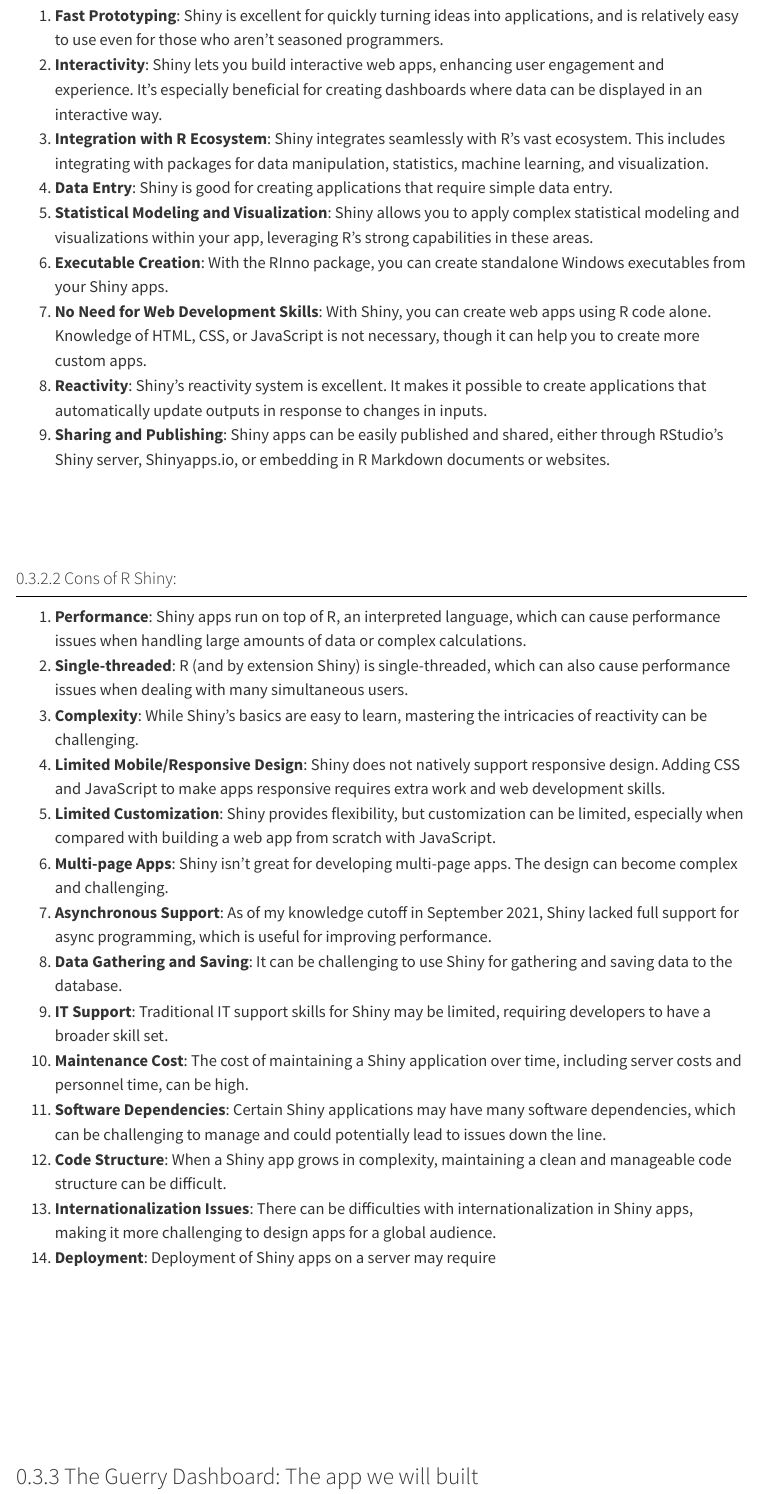
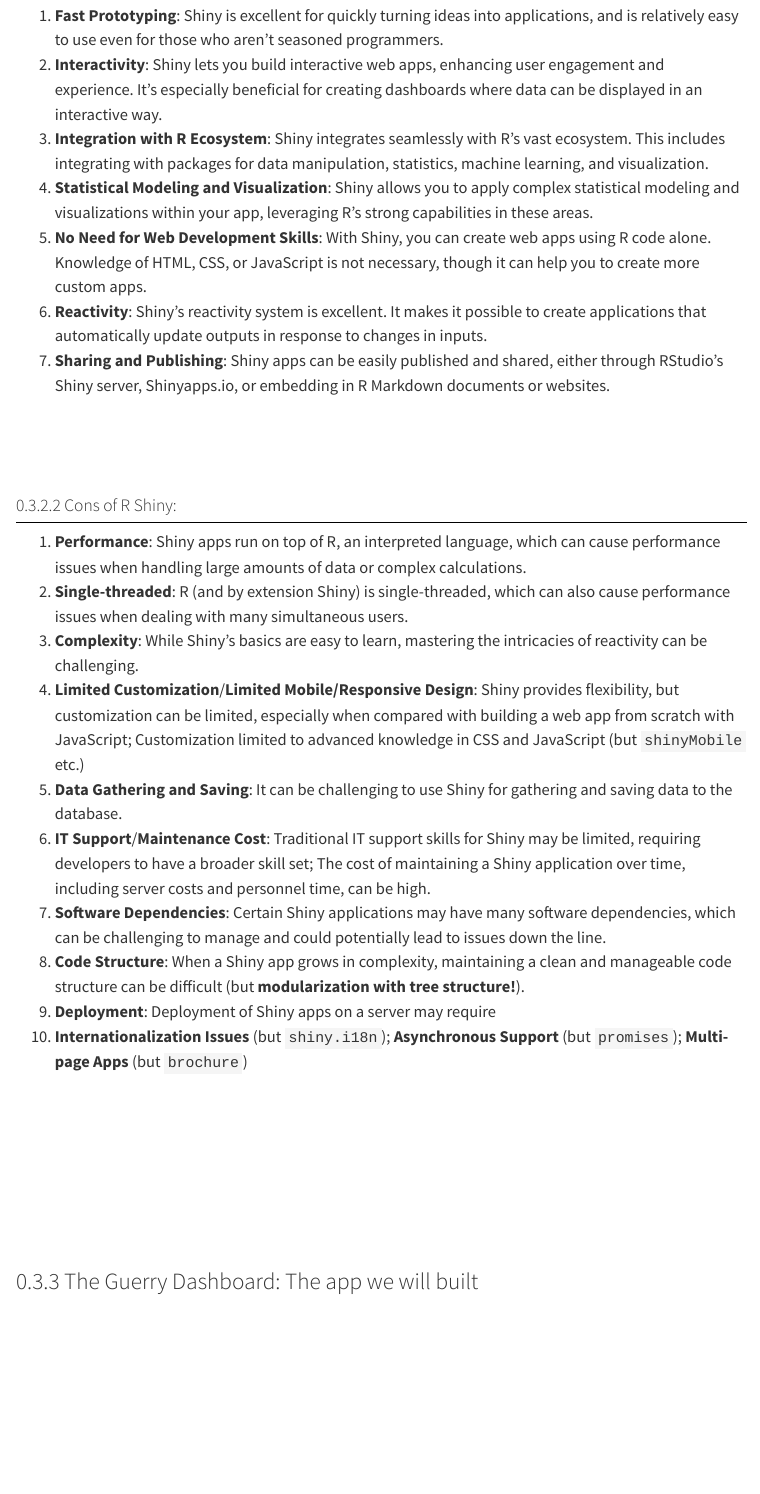
Before and after one commit to paulcbauer/shiny_workshop, a Quarto document (02-introduction.qmd): the page in a window 1100 px wide, from 8240 px down. Rendered offline with R 4.5, knitr and Pandoc in place of Quarto, with nearby package versions; some code elsewhere in the file could not run offline; menus at the side of the page are left out.

Commit message:
Update pros and cons

```diff
--- a/02-introduction.qmd
+++ b/02-introduction.qmd
@@ -260,9 +260,7 @@
 1. **Fast Prototyping**: Shiny is excellent for quickly turning ideas into applications, and is relatively easy to use even for those who aren't seasoned programmers.
 2. **Interactivity**: Shiny lets you build interactive web apps, enhancing user engagement and experience. It's especially beneficial for creating dashboards where data can be displayed in an interactive way.
 3. **Integration with R Ecosystem**: Shiny integrates seamlessly with R's vast ecosystem. This includes integrating with packages for data manipulation, statistics, machine learning, and visualization.
-4. **Data Entry**: Shiny is good for creating applications that require simple data entry.
 5. **Statistical Modeling and Visualization**: Shiny allows you to apply complex statistical modeling and visualizations within your app, leveraging R's strong capabilities in these areas.
-6. **Executable Creation**: With the RInno package, you can create standalone Windows executables from your Shiny apps.
 7. **No Need for Web Development Skills**: With Shiny, you can create web apps using R code alone. Knowledge of HTML, CSS, or JavaScript is not necessary, though it can help you to create more custom apps.
 8. **Reactivity**: Shiny's reactivity system is excellent. It makes it possible to create applications that automatically update outputs in response to changes in inputs.
 9. **Sharing and Publishing**: Shiny apps can be easily published and shared, either through RStudio's Shiny server, Shinyapps.io, or embedding in R Markdown documents or websites.
@@ -272,17 +270,13 @@
 1. **Performance**: Shiny apps run on top of R, an interpreted language, which can cause performance issues when handling large amounts of data or complex calculations.
 2. **Single-threaded**: R (and by extension Shiny) is single-threaded, which can also cause performance issues when dealing with many simultaneous users.
 3. **Complexity**: While Shiny's basics are easy to learn, mastering the intricacies of reactivity can be challenging.
-4. **Limited Mobile/Responsive Design**: Shiny does not natively support responsive design. Adding CSS and JavaScript to make apps responsive requires extra work and web development skills.
-5. **Limited Customization**: Shiny provides flexibility, but customization can be limited, especially when compared with building a web app from scratch with JavaScript.
-6. **Multi-page Apps**: Shiny isn't great for developing multi-page apps. The design can become complex and challenging.
-7. **Asynchronous Support**: As of my knowledge cutoff in September 2021, Shiny lacked full support for async programming, which is useful for improving performance.
+5. **Limited Customization**/**Limited Mobile/Responsive Design**: Shiny provides flexibility, but customization can be limited, especially when compared with building a web app from scratch with JavaScript; Customization limited to advanced knowledge in CSS and JavaScript (but `shinyMobile` etc.)
 8. **Data Gathering and Saving**: It can be challenging to use Shiny for gathering and saving data to the database.
-9. **IT Support**: Traditional IT support skills for Shiny may be limited, requiring developers to have a broader skill set.
-10. **Maintenance Cost**: The cost of maintaining a Shiny application over time, including server costs and personnel time, can be high.
+9. **IT Support**/**Maintenance Cost**: Traditional IT support skills for Shiny may be limited, requiring developers to have a broader skill set; The cost of maintaining a Shiny application over time, including server costs and personnel time, can be high.
 11. **Software Dependencies**: Certain Shiny applications may have many software dependencies, which can be challenging to manage and could potentially lead to issues down the line.
-12. **Code Structure**: When a Shiny app grows in complexity, maintaining a clean and manageable code structure can be difficult.
-13. **Internationalization Issues**: There can be difficulties with internationalization in Shiny apps, making it more challenging to design apps for a global audience.
+12. **Code Structure**: When a Shiny app grows in complexity, maintaining a clean and manageable code structure can be difficult (but **modularization with tree structure!**).
 14. **Deployment**: Deployment of Shiny apps on a server may require
+13. **Internationalization Issues** (but `shiny.i18n`); **Asynchronous Support** (but `promises`); **Multi-page Apps** (but `brochure`)
 
 
 
```
Also changed, not shown: 02-introduction.qmd (4 more changed lines).
